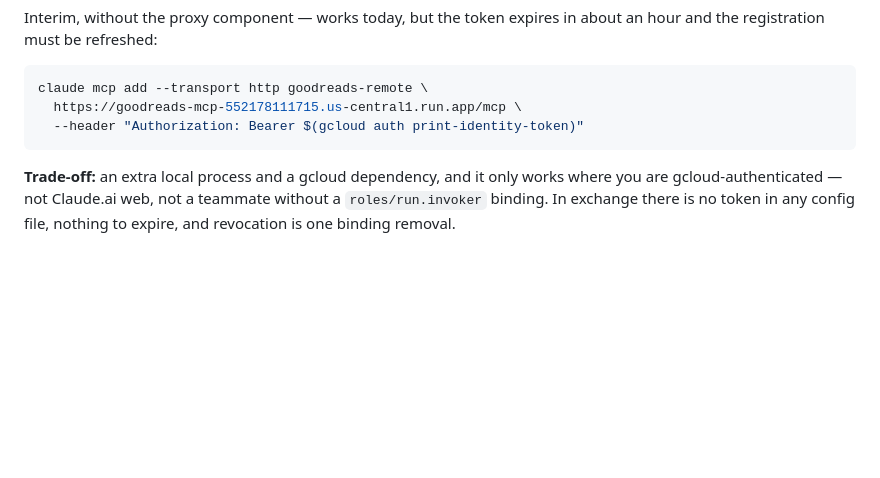
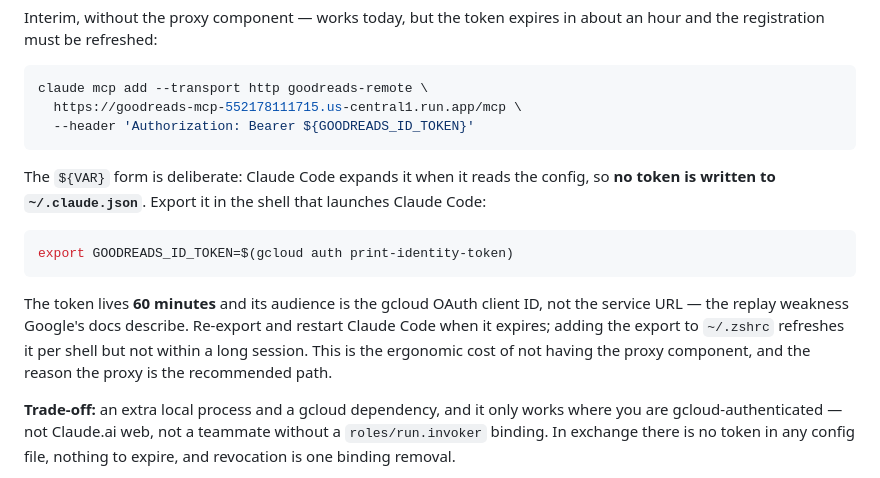
Before and after one commit to fahadimmad786-stack/goodreads-mcp, a Markdown page: README.md, the part around the change. GitHub-like rendering; blank space fills up the shorter version.

Commit message:
Register the remote server via env-var expansion, not a literal token
claude mcp add stores ${GOODREADS_ID_TOKEN} rather than a bearer token, so no
credential is written to ~/.claude.json. Verified: the header works against
the deployed /mcp (HTTP 200), and Claude Code reports the missing variable by
name rather than failing opaquely.

The local stdio registration is unaffected and still connects, which was the
constraint on adding HTTP as a second transport.

Token lifetime measured at 60 minutes with aud set to the gcloud OAuth client
ID rather than the service URL -- the audience weakness Google documents, and
the reason the proxy remains the recommended path.

Co-Authored-By: Claude Opus 5 (1M context) <noreply@anthropic.com>

````diff
--- a/README.md
+++ b/README.md
@@ -319,8 +319,23 @@ about an hour and the registration must be refreshed:
 ```bash
 claude mcp add --transport http goodreads-remote \
   https://goodreads-mcp-552178111715.us-central1.run.app/mcp \
-  --header "Authorization: Bearer $(gcloud auth print-identity-token)"
+  --header 'Authorization: Bearer ${GOODREADS_ID_TOKEN}'
 ```
+
+The `${VAR}` form is deliberate: Claude Code expands it when it reads the
+config, so **no token is written to `~/.claude.json`**. Export it in the shell
+that launches Claude Code:
+
+```bash
+export GOODREADS_ID_TOKEN=$(gcloud auth print-identity-token)
+```
+
+The token lives **60 minutes** and its audience is the gcloud OAuth client ID,
+not the service URL — the replay weakness Google's docs describe. Re-export
+and restart Claude Code when it expires; adding the export to `~/.zshrc`
+refreshes it per shell but not within a long session. This is the ergonomic
+cost of not having the proxy component, and the reason the proxy is the
+recommended path.
 
 **Trade-off:** an extra local process and a gcloud dependency, and it only
 works where you are gcloud-authenticated — not Claude.ai web, not a teammate
````
